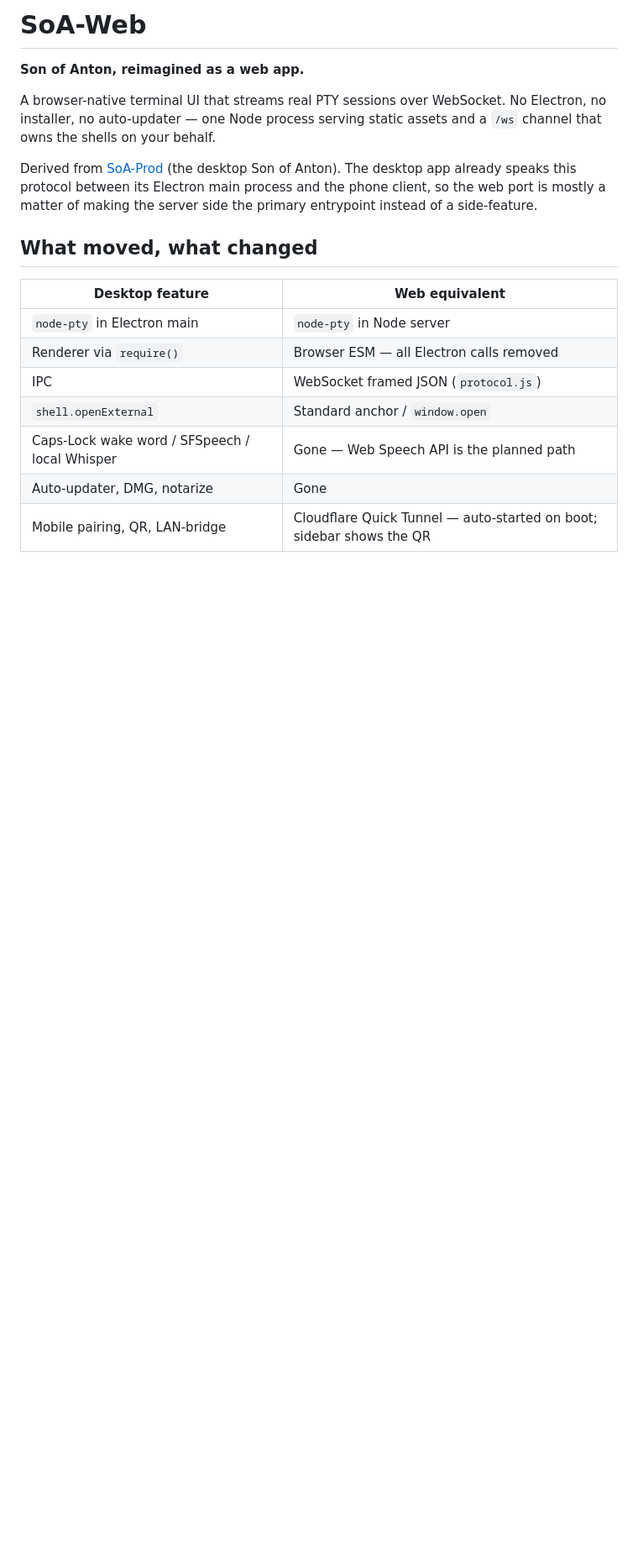
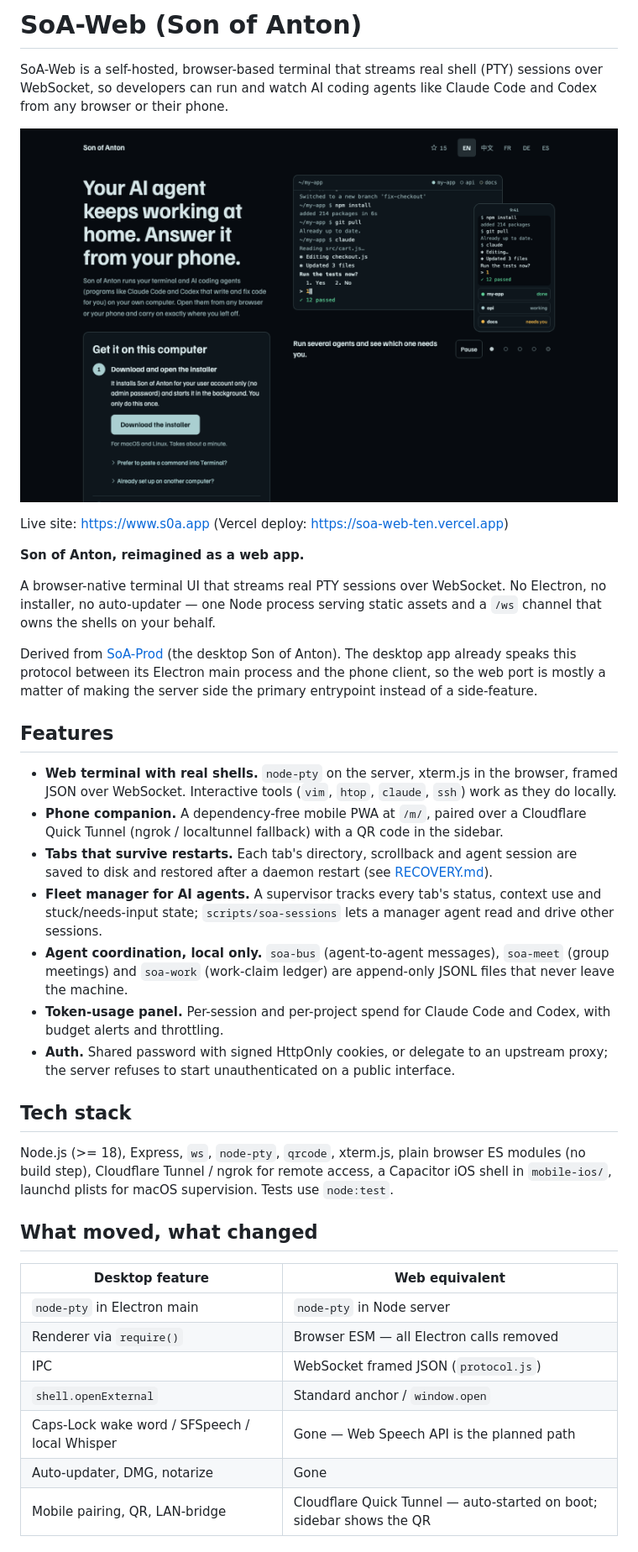
Before and after one commit to SimonSaysGiveMeSmile/SoA-Web, a Markdown page: README.md, the part around one of its changes. Shown at 84% size. Rendered like a GitHub page; pictures changed too: docs/screenshot.png (added); blank space fills up the shorter version.

Commit message:
docs: add screenshot and LLM-friendly README + llms.txt (#129)
Co-authored-by: Claude Opus 5.5 <noreply@anthropic.com>

```diff
--- a/README.md
+++ b/README.md
@@ -1,10 +1,30 @@
-# SoA-Web
+# SoA-Web (Son of Anton)
+
+SoA-Web is a self-hosted, browser-based terminal that streams real shell (PTY) sessions over WebSocket, so developers can run and watch AI coding agents like Claude Code and Codex from any browser or their phone.
+
+![Son of Anton landing page: a terminal running Claude Code next to a phone view listing several agent sessions and their status](docs/screenshot.png)
+
+Live site: https://www.s0a.app (Vercel deploy: https://soa-web-ten.vercel.app)
 
 **Son of Anton, reimagined as a web app.**
 
 A browser-native terminal UI that streams real PTY sessions over WebSocket. No Electron, no installer, no auto-updater — one Node process serving static assets and a `/ws` channel that owns the shells on your behalf.
 
 Derived from [SoA-Prod](https://github.com/SimonSaysGiveMeSmile) (the desktop Son of Anton). The desktop app already speaks this protocol between its Electron main process and the phone client, so the web port is mostly a matter of making the server side the primary entrypoint instead of a side-feature.
+
+## Features
+
+- **Web terminal with real shells.** `node-pty` on the server, xterm.js in the browser, framed JSON over WebSocket. Interactive tools (`vim`, `htop`, `claude`, `ssh`) work as they do locally.
+- **Phone companion.** A dependency-free mobile PWA at `/m/`, paired over a Cloudflare Quick Tunnel (ngrok / localtunnel fallback) with a QR code in the sidebar.
+- **Tabs that survive restarts.** Each tab's directory, scrollback and agent session are saved to disk and restored after a daemon restart (see [RECOVERY.md](RECOVERY.md)).
+- **Fleet manager for AI agents.** A supervisor tracks every tab's status, context use and stuck/needs-input state; `scripts/soa-sessions` lets a manager agent read and drive other sessions.
+- **Agent coordination, local only.** `soa-bus` (agent-to-agent messages), `soa-meet` (group meetings) and `soa-work` (work-claim ledger) are append-only JSONL files that never leave the machine.
+- **Token-usage panel.** Per-session and per-project spend for Claude Code and Codex, with budget alerts and throttling.
+- **Auth.** Shared password with signed HttpOnly cookies, or delegate to an upstream proxy; the server refuses to start unauthenticated on a public interface.
+
+## Tech stack
+
+Node.js (>= 18), Express, `ws`, `node-pty`, `qrcode`, xterm.js, plain browser ES modules (no build step), Cloudflare Tunnel / ngrok for remote access, a Capacitor iOS shell in `mobile-ios/`, launchd plists for macOS supervision. Tests use `node:test`.
 
 ## What moved, what changed
 
```
Also changed, not shown: other parts of README.md (+2 -2 lines), 1 other file.
